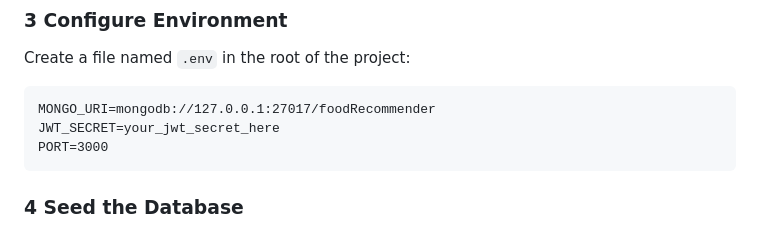
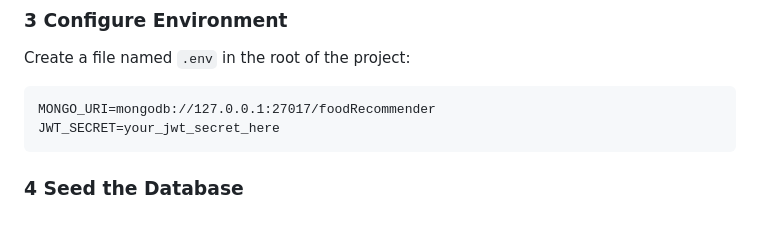
Before and after one commit to nmohamm704/UNCC-Food-Recommendation, a Markdown page: README.md, the part around the change. Rendered like a GitHub page.

````diff
--- a/README.md
+++ b/README.md
@@ -81,7 +81,6 @@ Create a file named `.env` in the root of the project:
 ```dotenv
 MONGO_URI=mongodb://127.0.0.1:27017/foodRecommender
 JWT_SECRET=your_jwt_secret_here
-PORT=3000
 ```
 
 ### 4 Seed the Database
````
